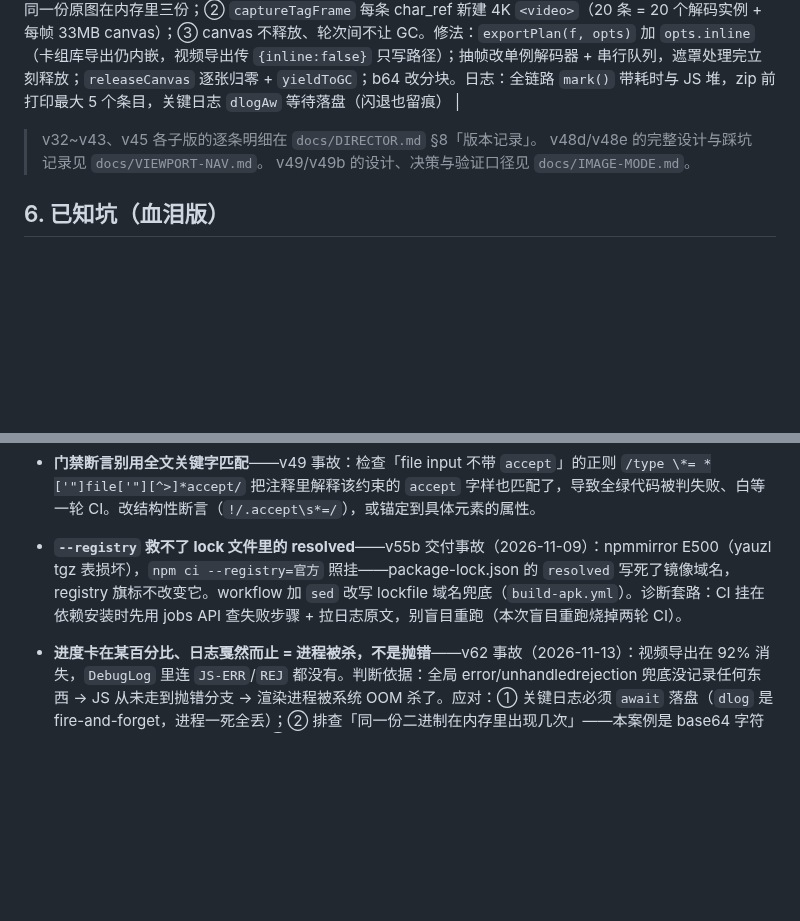
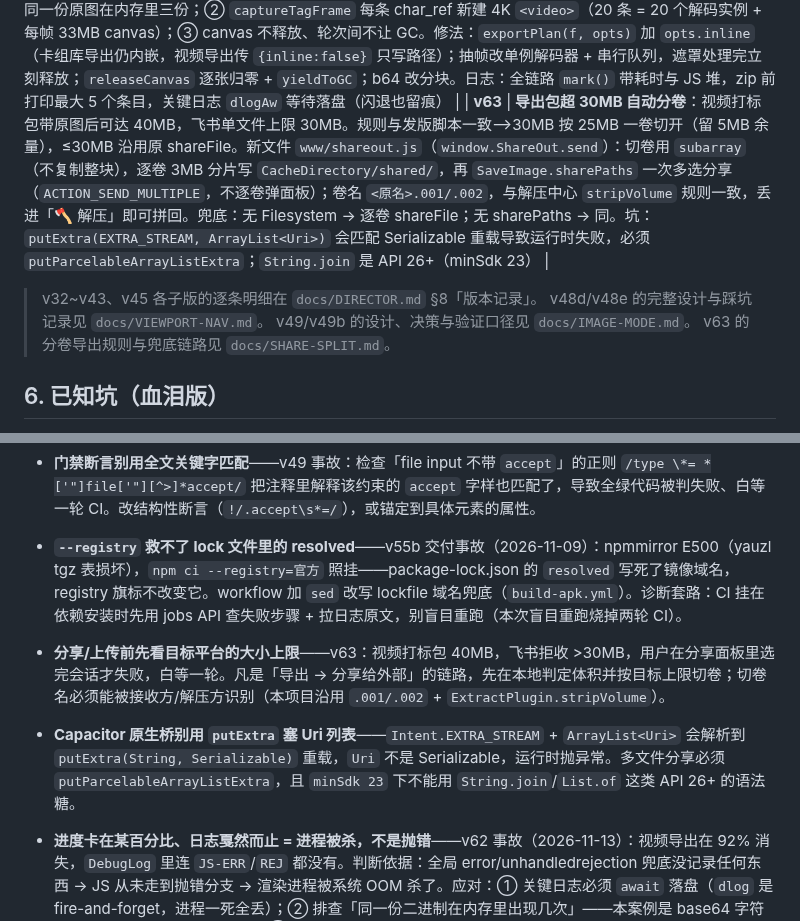
Before and after one commit to SinigLi/supersplat-apk, a Markdown page: docs/RELEASE.md, 2 parts joined by grey strips. Drawn GitHub-style; blank space fills up the shorter version.

```diff
--- a/docs/RELEASE.md
+++ b/docs/RELEASE.md
@@ -155,10 +155,12 @@ Invoke-CimMethod -ClassName Win32_Process -MethodName Create -Arguments @{
 | v61e | 再把原图 `imgFull` 也内嵌（当时带 2.5MB 上限，v61f 已删） |
 | **v61f** | **「只导 JSON 原图不回来」真因**：导入借图只读 `CCG.list()`，而它返回的是 localStorage 精简副本——原图早在 `CCG.saveData()` 里被 `CGFull.stripFull()` 剥进 IndexedDB，所以永远借不到（日志 `borrowed avatars=11` 但原图 0 张，新组只有头像，再导出自然没有 chars_full）。改为逐组 `await CGFull.all(gid)` 借 img + imgFull（日志 `borrowed avatars=N originals=M`）；`applyImport` 返回 Promise，两处调用都等借用完成才落盘；删除 2.5MB 上限，`exportPlan` 一律内嵌原图；`exportGroup` 抽出 `mergeFulls` 合并 IDB 原图并打印 json 字节数 / inlineFull / images |
 | **v62** | **视频导出 92% 闪退**（debug_28：只有一行 toast，无 JS 异常）：不是代码抛错而是 **WebView 渲染进程被 OOM 杀掉**。三重内存放大：① `exportPlan` 内嵌 base64 原图，而视频 ZIP 本就带 `chars_full/` 二进制 → 同一份原图在内存里三份；② `captureTagFrame` 每条 char_ref 新建 4K `<video>`（20 条 = 20 个解码实例 + 每帧 33MB canvas）；③ canvas 不释放、轮次间不让 GC。修法：`exportPlan(f, opts)` 加 `opts.inline`（卡组库导出仍内嵌，视频导出传 `{inline:false}` 只写路径）；抽帧改单例解码器 + 串行队列，遮罩处理完立刻释放；`releaseCanvas` 逐张归零 + `yieldToGC`；b64 改分块。日志：全链路 `mark()` 带耗时与 JS 堆，zip 前打印最大 5 个条目，关键日志 `dlogAw` 等待落盘（闪退也留痕） |
+| **v63** | **导出包超 30MB 自动分卷**：视频打标包带原图后可达 40MB，飞书单文件上限 30MB。规则与发版脚本一致——>30MB 按 25MB 一卷切开（留 5MB 余量），≤30MB 沿用原 shareFile。新文件 `www/shareout.js`（`window.ShareOut.send`）：切卷用 `subarray`（不复制整块），逐卷 3MB 分片写 `CacheDirectory/shared/`，再 `SaveImage.sharePaths` 一次多选分享（`ACTION_SEND_MULTIPLE`，不逐卷弹面板）；卷名 `<原名>.001/.002`，与解压中心 `stripVolume` 规则一致，丢进「🪓 解压」即可拼回。兜底：无 Filesystem → 逐卷 shareFile；无 sharePaths → 同。坑：`putExtra(EXTRA_STREAM, ArrayList<Uri>)` 会匹配 Serializable 重载导致运行时失败，必须 `putParcelableArrayListExtra`；`String.join` 是 API 26+（minSdk 23） |
 
 > v32~v43、v45 各子版的逐条明细在 `docs/DIRECTOR.md` §8「版本记录」。
 > v48d/v48e 的完整设计与踩坑记录见 `docs/VIEWPORT-NAV.md`。
 > v49/v49b 的设计、决策与验证口径见 `docs/IMAGE-MODE.md`。
+> v63 的分卷导出规则与兜底链路见 `docs/SHARE-SPLIT.md`。
 
 ## 6. 已知坑（血泪版）
 - **门禁脚本必须随仓库走**——v49 门禁最初是 `temp/v49-gate.cjs` 临时文件，整理代码后没人同步它，出现「代码删了函数、门禁还在找函数里的字符串」的假失败。现为 `tools/ci/verify_v49.cjs`，改代码必须同步改门禁。
@@ -172,6 +174,8 @@ Invoke-CimMethod -ClassName Win32_Process -MethodName Create -Arguments @{
 - WMI 启动的后台任务父进程是 WmiPrvSE，不受 exec Job Object 连坐；**不要** WMI+stdout 重定向，日志由脚本自写。
 - **门禁断言别用全文关键字匹配**——v49 事故：检查「file input 不带 `accept`」的正则 `/type \*= *['"]file['"][^>]*accept/` 把注释里解释该约束的 `accept` 字样也匹配了，导致全绿代码被判失败、白等一轮 CI。改结构性断言（`!/.accept\s*=/`），或锚定到具体元素的属性。
 - **`--registry` 救不了 lock 文件里的 resolved**——v55b 交付事故（2026-11-09）：npmmirror E500（yauzl tgz 表损坏），`npm ci --registry=官方` 照挂——package-lock.json 的 `resolved` 写死了镜像域名，registry 旗标不改变它。workflow 加 `sed` 改写 lockfile 域名兜底（`build-apk.yml`）。诊断套路：CI 挂在依赖安装时先用 jobs API 查失败步骤 + 拉日志原文，别盲目重跑（本次盲目重跑烧掉两轮 CI）。
+- **分享/上传前先看目标平台的大小上限**——v63：视频打标包 40MB，飞书拒收 >30MB，用户在分享面板里选完会话才失败，白等一轮。凡是「导出 → 分享给外部」的链路，先在本地判定体积并按目标上限切卷；切卷名必须能被接收方/解压方识别（本项目沿用 `.001/.002` + `ExtractPlugin.stripVolume`）。
+- **Capacitor 原生桥别用 `putExtra` 塞 Uri 列表**——`Intent.EXTRA_STREAM` + `ArrayList<Uri>` 会解析到 `putExtra(String, Serializable)` 重载，`Uri` 不是 Serializable，运行时抛异常。多文件分享必须 `putParcelableArrayListExtra`，且 `minSdk 23` 下不能用 `String.join`/`List.of` 这类 API 26+ 的语法糖。
 - **进度卡在某百分比、日志戛然而止 = 进程被杀，不是抛错**——v62 事故（2026-11-13）：视频导出在 92% 消失，`DebugLog` 里连 `JS-ERR`/`REJ` 都没有。判断依据：全局 error/unhandledrejection 兜底没记录任何东西 → JS 从未走到抛错分支 → 渲染进程被系统 OOM 杀了。应对：① 关键日志必须 `await` 落盘（`dlog` 是 fire-and-forget，进程一死全丢）；② 排查「同一份二进制在内存里出现几次」——本案例是 base64 字符串 + ZIP 条目 + 最终 zip 三份；③ 4K canvas 33MB/张、每条 ref 一个视频解码器，都是必爆的组合。
 - **导出的 JSON 不该重复 ZIP 里的二进制**——v62：`charcards.json` 内嵌 base64 是为了「单独拿 JSON 也能恢复」（卡组库需求），但视频打标包本身已经带 `chars/ + chars_full/`，再内嵌等于把同一份原图在内存里复制三遍。凡是「ZIP 里已有该文件」的导出路径，JSON 只写路径引用。
 - **localStorage 里的只是派生副本**——v61e→v61f 连环返工（2026-11-12）：`CGFull.stripFull` 在 saveData 时把 `imgFull` 剥进 IndexedDB，任何只读 `CCG.list()` 的逻辑都拿不到原图。凡是要「复用已有卡组里的原图」，必须 `await CGFull.all(groupId)`；只读 list 的代码能跑、日志也像成功（`borrowed avatars=11`），但原图 0 张——**日志要分别记头像数和原图数**，混在一个数字里会掩盖问题。
```
Also changed, not shown: README.md (+2 -0 lines), docs/SHARE-SPLIT.md (added, +69 -0 lines).
